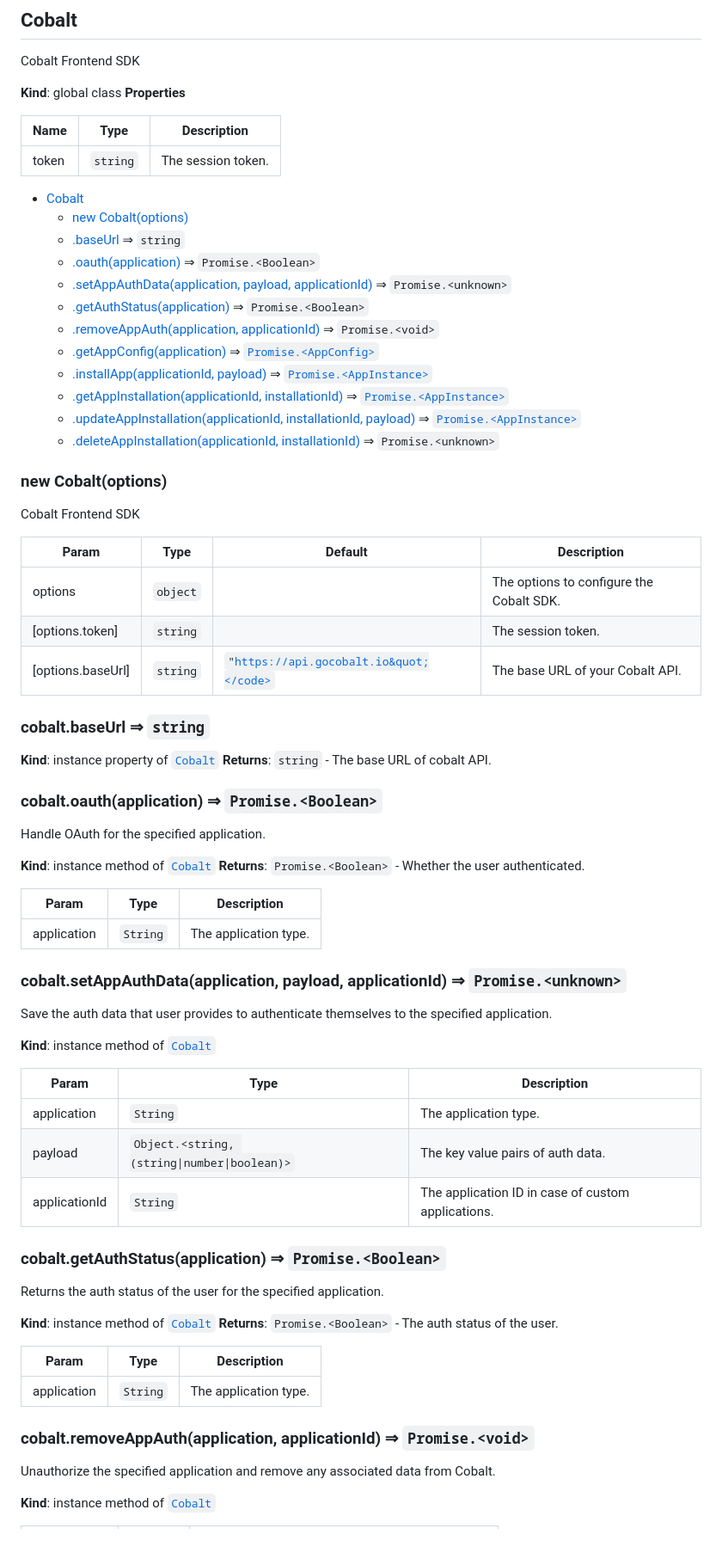
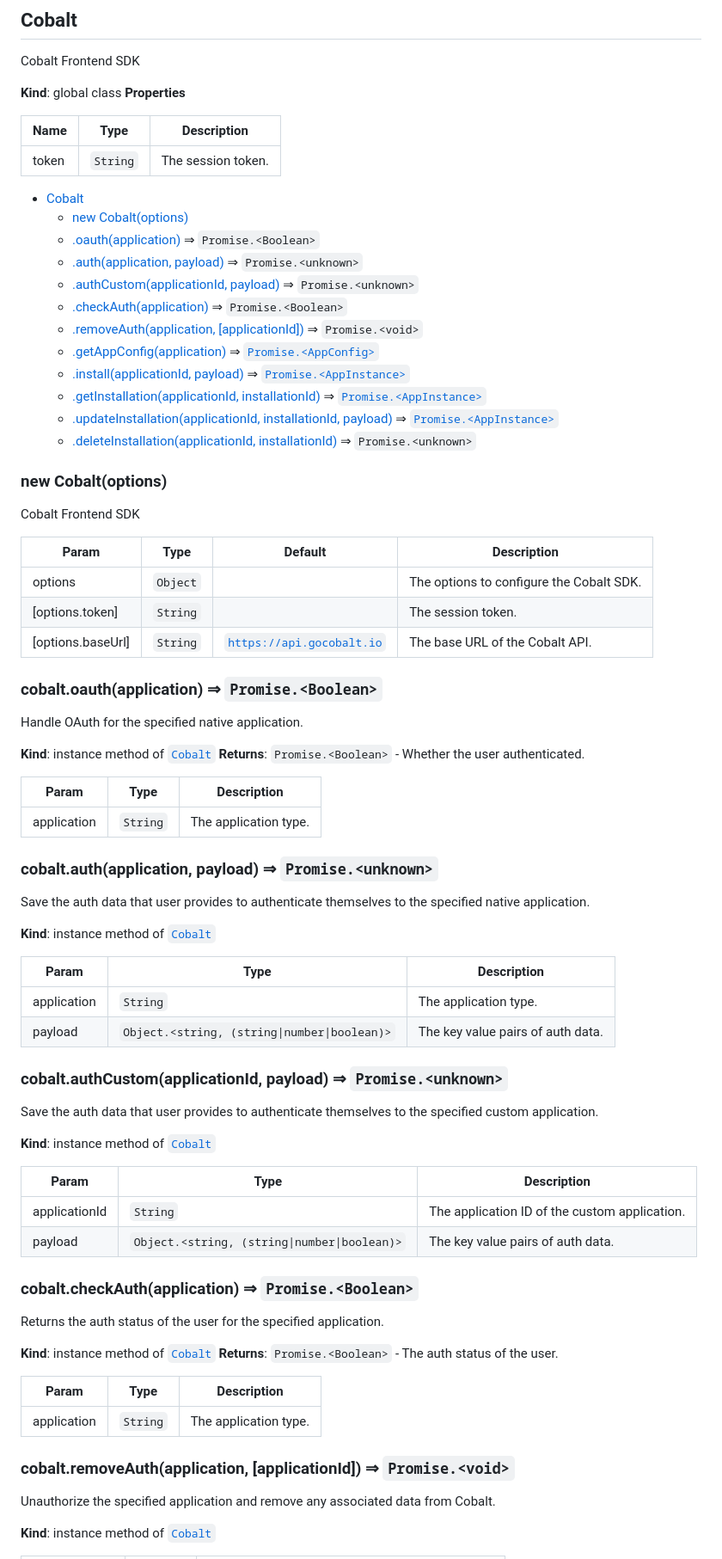
Before and after one commit to gocobalt/cobalt-js, a Markdown page: README.md, the part around the change printed below. Shown: that part at 86% size. Rendered like a GitHub page.

Commit message:
readme: update
Signed-off-by: TRACTION <19631364+iamtraction@users.noreply.github.com>

```diff
--- a/README.md
+++ b/README.md
@@ -80,21 +80,21 @@ Cobalt Frontend SDK
 
 | Name | Type | Description |
 | --- | --- | --- |
-| token | <code>string</code> | The session token. |
+| token | <code>String</code> | The session token. |
 
 
 * [Cobalt](#Cobalt)
     * [new Cobalt(options)](#new_Cobalt_new)
-    * [.baseUrl](#Cobalt+baseUrl) ⇒ <code>string</code>
     * [.oauth(application)](#Cobalt+oauth) ⇒ <code>Promise.&lt;Boolean&gt;</code>
-    * [.setAppAuthData(application, payload, applicationId)](#Cobalt+setAppAuthData) ⇒ <code>Promise.&lt;unknown&gt;</code>
-    * [.getAuthStatus(application)](#Cobalt+getAuthStatus) ⇒ <code>Promise.&lt;Boolean&gt;</code>
-    * [.removeAppAuth(application, applicationId)](#Cobalt+removeAppAuth) ⇒ <code>Promise.&lt;void&gt;</code>
+    * [.auth(application, payload)](#Cobalt+auth) ⇒ <code>Promise.&lt;unknown&gt;</code>
+    * [.authCustom(applicationId, payload)](#Cobalt+authCustom) ⇒ <code>Promise.&lt;unknown&gt;</code>
+    * [.checkAuth(application)](#Cobalt+checkAuth) ⇒ <code>Promise.&lt;Boolean&gt;</code>
+    * [.removeAuth(application, [applicationId])](#Cobalt+removeAuth) ⇒ <code>Promise.&lt;void&gt;</code>
     * [.getAppConfig(application)](#Cobalt+getAppConfig) ⇒ [<code>Promise.&lt;AppConfig&gt;</code>](#AppConfig)
-    * [.installApp(applicationId, payload)](#Cobalt+installApp) ⇒ [<code>Promise.&lt;AppInstance&gt;</code>](#AppInstance)
-    * [.getAppInstallation(applicationId, installationId)](#Cobalt+getAppInstallation) ⇒ [<code>Promise.&lt;AppInstance&gt;</code>](#AppInstance)
-    * [.updateAppInstallation(applicationId, installationId, payload)](#Cobalt+updateAppInstallation) ⇒ [<code>Promise.&lt;AppInstance&gt;</code>](#AppInstance)
-    * [.deleteAppInstallation(applicationId, installationId)](#Cobalt+deleteAppInstallation) ⇒ <code>Promise.&lt;unknown&gt;</code>
+    * [.install(applicationId, payload)](#Cobalt+install) ⇒ [<code>Promise.&lt;AppInstance&gt;</code>](#AppInstance)
+    * [.getInstallation(applicationId, installationId)](#Cobalt+getInstallation) ⇒ [<code>Promise.&lt;AppInstance&gt;</code>](#AppInstance)
+    * [.updateInstallation(applicationId, installationId, payload)](#Cobalt+updateInstallation) ⇒ [<code>Promise.&lt;AppInstance&gt;</code>](#AppInstance)
+    * [.deleteInstallation(applicationId, installationId)](#Cobalt+deleteInstallation) ⇒ <code>Promise.&lt;unknown&gt;</code>
 
 <a name="new_Cobalt_new"></a>
 
@@ -104,19 +104,14 @@ Cobalt Frontend SDK
 
 | Param | Type | Default | Description |
 | --- | --- | --- | --- |
-| options | <code>object</code> |  | The options to configure the Cobalt SDK. |
-| [options.token] | <code>string</code> |  | The session token. |
-| [options.baseUrl] | <code>string</code> | <code>&quot;https://api.gocobalt.io&quot;</code> | The base URL of your Cobalt API. |
+| options | <code>Object</code> |  | The options to configure the Cobalt SDK. |
+| [options.token] | <code>String</code> |  | The session token. |
+| [options.baseUrl] | <code>String</code> | <code>https://api.gocobalt.io</code> | The base URL of the Cobalt API. |
 
-<a name="Cobalt+baseUrl"></a>
-
-### cobalt.baseUrl ⇒ <code>string</code>
-**Kind**: instance property of [<code>Cobalt</code>](#Cobalt)
-**Returns**: <code>string</code> - The base URL of cobalt API.
 <a name="Cobalt+oauth"></a>
 
 ### cobalt.oauth(application) ⇒ <code>Promise.&lt;Boolean&gt;</code>
-Handle OAuth for the specified application.
+Handle OAuth for the specified native application.
 
 **Kind**: instance method of [<code>Cobalt</code>](#Cobalt)
 **Returns**: <code>Promise.&lt;Boolean&gt;</code> - Whether the user authenticated.
@@ -129,7 +124,7 @@ Handle OAuth for the specified application.
 
-### cobalt.setAppAuthData(application, payload, applicationId) ⇒ <code>Promise.&lt;unknown&gt;</code>
+### cobalt.auth(application, payload) ⇒ <code>Promise.&lt;unknown&gt;</code>
 Save the auth data that user provides to authenticate themselves to the
-specified application.
+specified native application.
 
 **Kind**: instance method of [<code>Cobalt</code>](#Cobalt)
 
@@ -137,5 +132,4 @@ specified application.
 | --- | --- | --- |
 | application | <code>String</code> | The application type. |
 | payload | <code>Object.&lt;string, (string\|number\|boolean)&gt;</code> | The key value pairs of auth data. |
-| applicationId | <code>String</code> | The application ID in case of custom applications. |
 
@@ -143,5 +137,18 @@ specified application.
 
-### cobalt.getAuthStatus(application) ⇒ <code>Promise.&lt;Boolean&gt;</code>
+### cobalt.authCustom(applicationId, payload) ⇒ <code>Promise.&lt;unknown&gt;</code>
+Save the auth data that user provides to authenticate themselves to the
+specified custom application.
+
+**Kind**: instance method of [<code>Cobalt</code>](#Cobalt)
+
+| Param | Type | Description |
+| --- | --- | --- |
+| applicationId | <code>String</code> | The application ID of the custom application. |
+| payload | <code>Object.&lt;string, (string\|number\|boolean)&gt;</code> | The key value pairs of auth data. |
+
+<a name="Cobalt+checkAuth"></a>
+
+### cobalt.checkAuth(application) ⇒ <code>Promise.&lt;Boolean&gt;</code>
 Returns the auth status of the user for the specified application.
 
 **Kind**: instance method of [<code>Cobalt</code>](#Cobalt)
@@ -155,5 +162,5 @@ Returns the auth status of the user for the specified application.
 
-### cobalt.removeAppAuth(application, applicationId) ⇒ <code>Promise.&lt;void&gt;</code>
+### cobalt.removeAuth(application, [applicationId]) ⇒ <code>Promise.&lt;void&gt;</code>
 Unauthorize the specified application and remove any associated data from Cobalt.
 
 **Kind**: instance method of [<code>Cobalt</code>](#Cobalt)
```
Also changed, not shown: other parts of README.md (+13 -13 lines).
